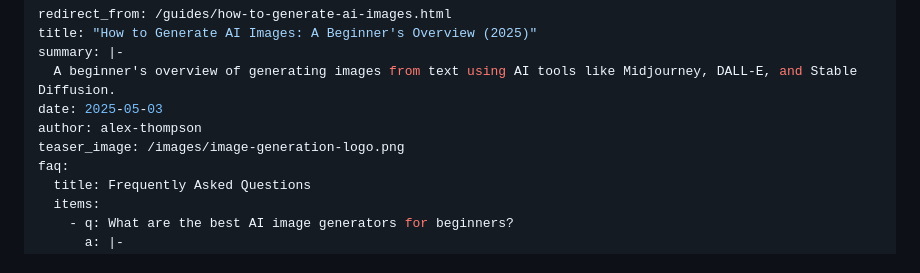
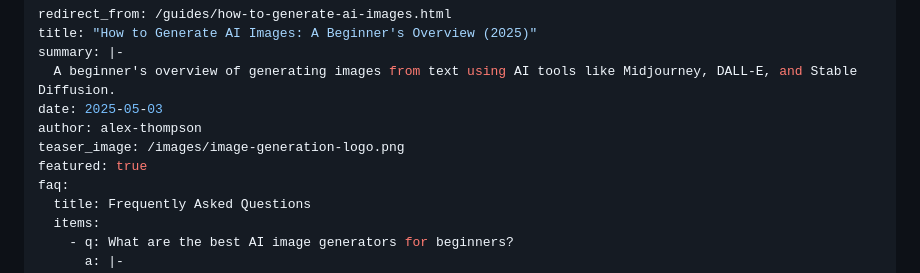
Before and after one commit to sitehowtoguides/ai-tech-insights-site, a Markdown page: guides/how-to-generate-ai-images.md, the part around the change. Drawn GitHub-style.

```diff
--- a/guides/how-to-generate-ai-images.md
+++ b/guides/how-to-generate-ai-images.md
@@ -6,6 +6,7 @@ summary: |-
 date: 2025-05-03
 author: alex-thompson
 teaser_image: /images/image-generation-logo.png
+featured: true
 faq:
   title: Frequently Asked Questions
   items:
```
